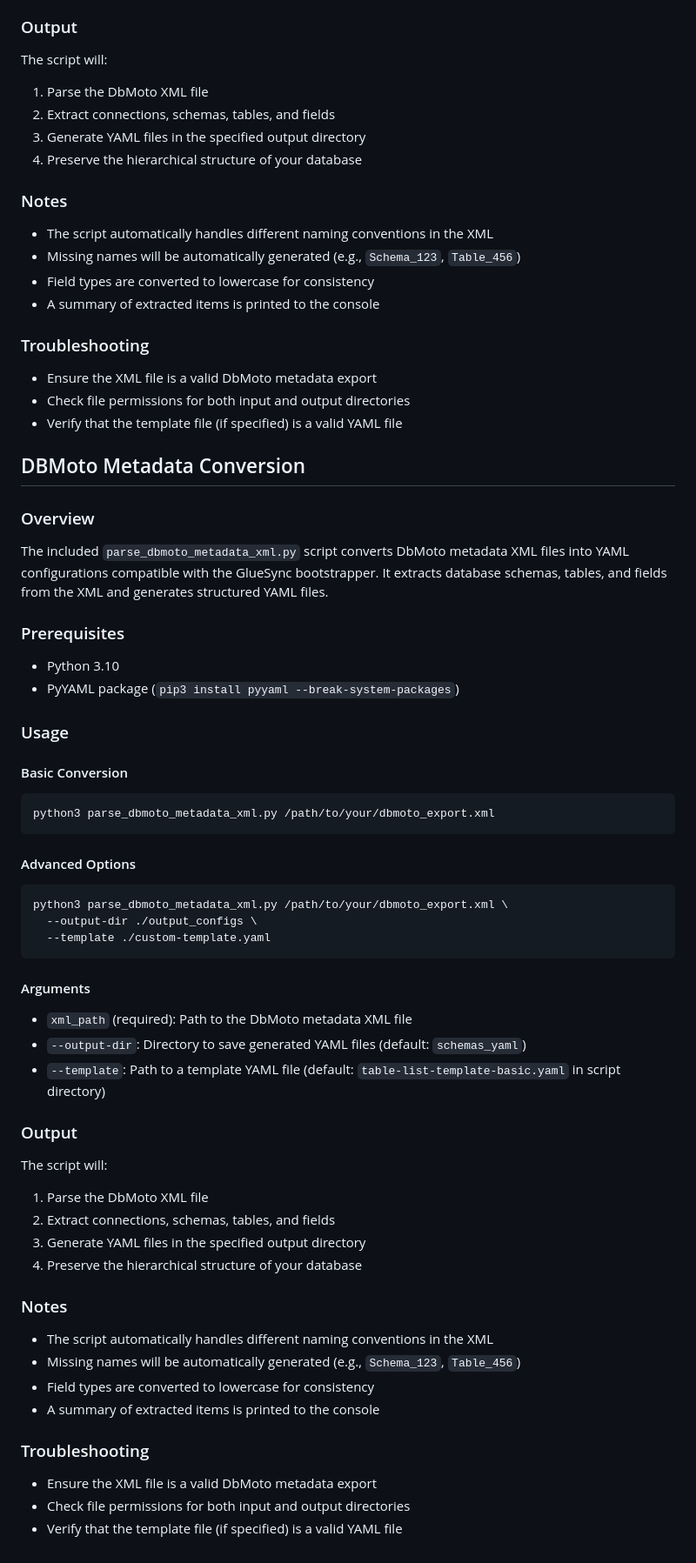
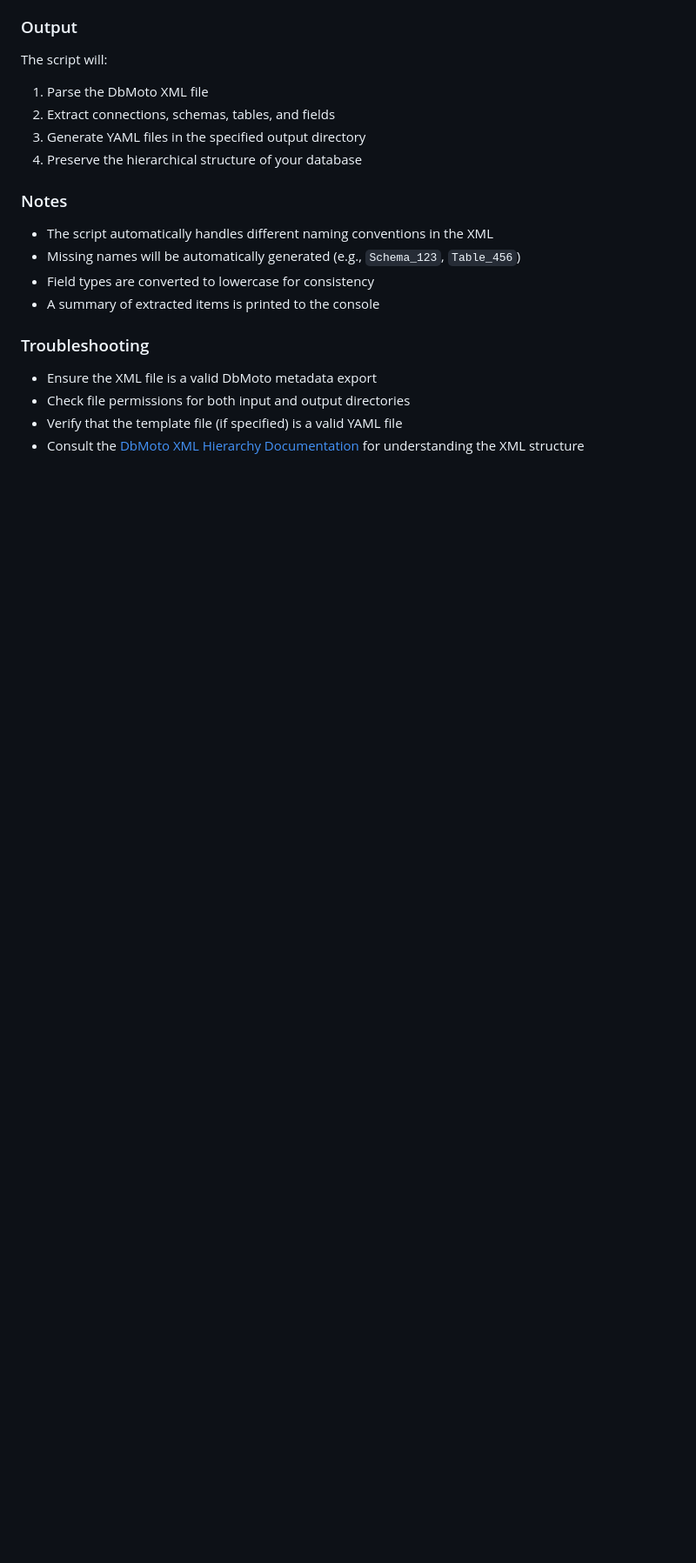
Before and after one commit to molo17inc/gluesync-bootstrapper, a Markdown page: README.md, the part around the change. Shown: that part at 87% size. Rendered like a GitHub page; blank space fills up the shorter version.

Commit message:
updated readme + dbmoto file hierarchy reverse engineering

````diff
--- a/README.md
+++ b/README.md
@@ -526,49 +526,4 @@ The script will:
 - Ensure the XML file is a valid DbMoto metadata export
 - Check file permissions for both input and output directories
 - Verify that the template file (if specified) is a valid YAML file
-
-## DBMoto Metadata Conversion
-
-### Overview
-The included `parse_dbmoto_metadata_xml.py` script converts DbMoto metadata XML files into YAML configurations compatible with the GlueSync bootstrapper. It extracts database schemas, tables, and fields from the XML and generates structured YAML files.
-
-### Prerequisites
-- Python 3.10
-- PyYAML package (`pip3 install pyyaml --break-system-packages`)
-
-### Usage
-
-#### Basic Conversion
-```bash
-python3 parse_dbmoto_metadata_xml.py /path/to/your/dbmoto_export.xml
-```
-
-#### Advanced Options
-```bash
-python3 parse_dbmoto_metadata_xml.py /path/to/your/dbmoto_export.xml \
-  --output-dir ./output_configs \
-  --template ./custom-template.yaml
-```
-
-#### Arguments
-- `xml_path` (required): Path to the DbMoto metadata XML file
-- `--output-dir`: Directory to save generated YAML files (default: `schemas_yaml`)
-- `--template`: Path to a template YAML file (default: `table-list-template-basic.yaml` in script directory)
-
-### Output
-The script will:
-1. Parse the DbMoto XML file
-2. Extract connections, schemas, tables, and fields
-3. Generate YAML files in the specified output directory
-4. Preserve the hierarchical structure of your database
-
-### Notes
-- The script automatically handles different naming conventions in the XML
-- Missing names will be automatically generated (e.g., `Schema_123`, `Table_456`)
-- Field types are converted to lowercase for consistency
-- A summary of extracted items is printed to the console
-
-### Troubleshooting
-- Ensure the XML file is a valid DbMoto metadata export
-- Check file permissions for both input and output directories
-- Verify that the template file (if specified) is a valid YAML file
+- Consult the [DbMoto XML Hierarchy Documentation](dbmoto_xml_hierarchy.md) for understanding the XML structure
````
Also changed, not shown: dbmoto_xml_hierarchy.md (added, +160 -0 lines).
